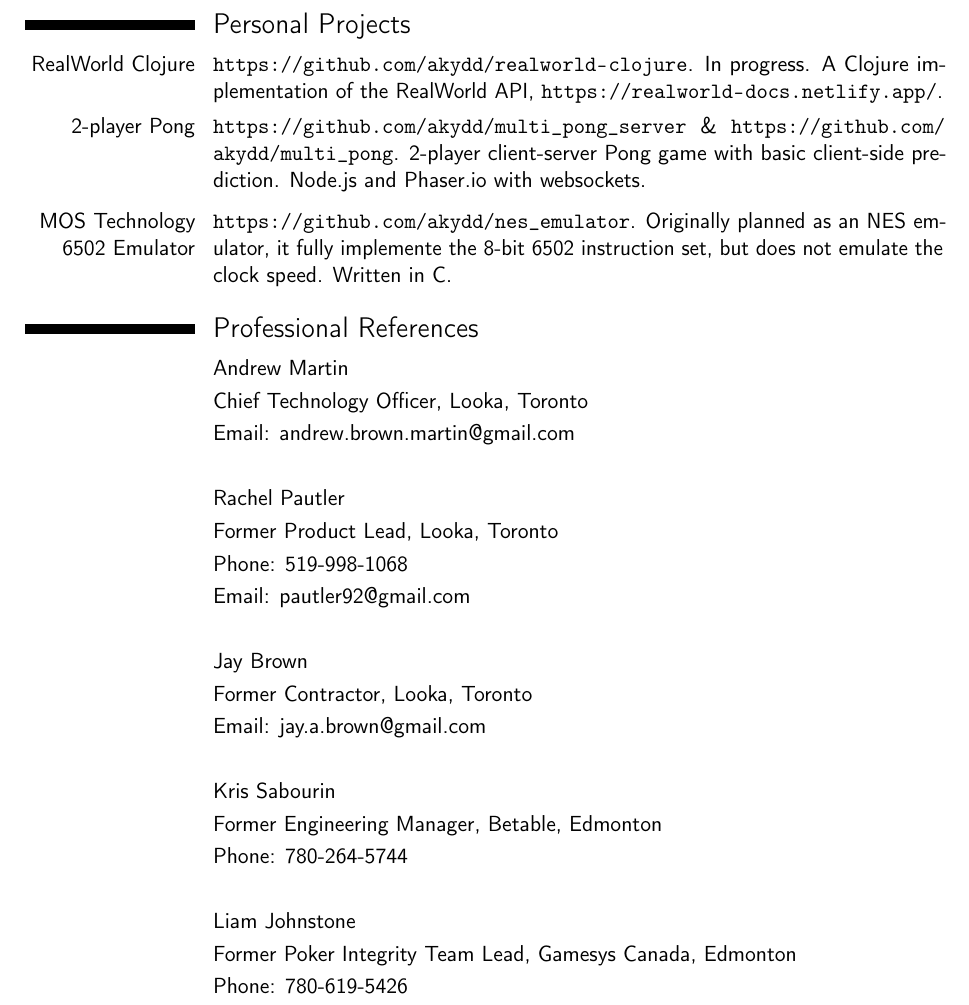
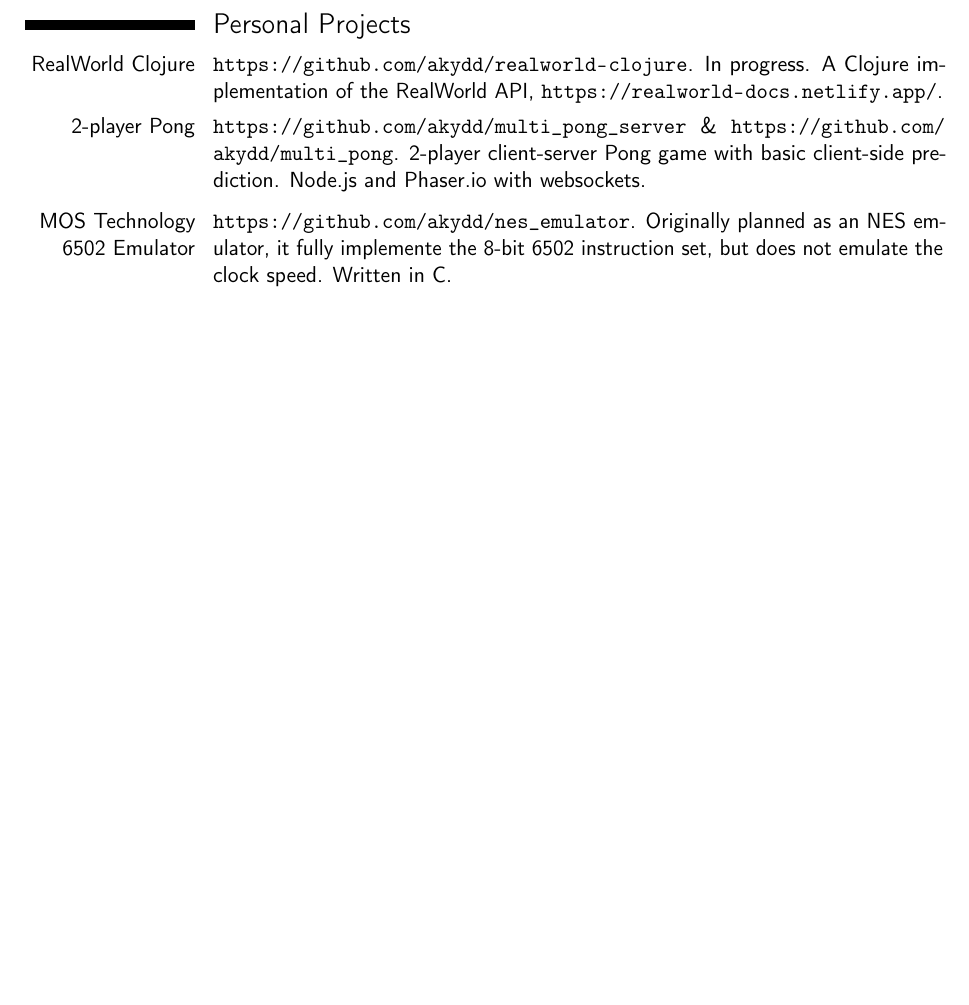
Before and after one commit to akydd/resume, a LaTeX CV (moderncv/resume.tex): part of page 3 of 3, cut so that both start at the same text, the shorter picture padded with empty space. Compiled offline with pdfLaTeX.

Commit message:
Externalize references.

```diff
--- a/moderncv/resume.tex
+++ b/moderncv/resume.tex
@@ -182,35 +182,8 @@
   instruction set, but does not emulate the clock speed. Written in
   C.}
 
+%\include{references.tex}
 
-\section{Professional References}
-\cvitem{}{Andrew Martin}
-\cvitem{}{Chief Technology Officer, Looka, Toronto}
-\cvitem{}{Email: andrew.brown.martin@gmail.com}
-\cvitem{}{}
-\cvitem{}{Rachel Pautler}
-\cvitem{}{Former Product Lead, Looka, Toronto}
-\cvitem{}{Phone: 519-998-1068}
-\cvitem{}{Email: pautler92@gmail.com}
-\cvitem{}{}
-\cvitem{}{Jay Brown}
-\cvitem{}{Former Contractor, Looka, Toronto}
-\cvitem{}{Email: jay.a.brown@gmail.com}
-\cvitem{}{}
-\cvitem{}{Kris Sabourin}
-\cvitem{}{Former Engineering Manager, Betable, Edmonton}
-\cvitem{}{Phone: 780-264-5744}
-\cvitem{}{}
-\cvitem{}{Liam Johnstone}
-\cvitem{}{Former Poker Integrity Team Lead, Gamesys Canada, Edmonton}
-\cvitem{}{Phone: 780-619-5426}
-\cvitem{}{}
-% \cvitem{}{Jim Borynec} \cvitem{}{Contractor} \cvitem{}{Reflective
-% Systems} \cvitem{}{Email: jborynec@reflective.ca} \cvitem{}{}
-% \cvitem{}{Clarence Woloshyn} \cvitem{}{Director of Systems and
-% Client Support (retired)} \cvitem{}{Drug Plan and Extended Benefits}
-% \cvitem{}{Ministry of Saskatchewan Health} \cvitem{}{Phone:
-% 306-781-2101} \cvitem{}{Email: cdwoloshyn@accesscomm.ca}
 % \section{Extra 1}
 % \cvlistitem{Item 1} \cvlistitem{Item 2} \cvlistitem{Item 3}
 
```
Also changed, not shown: moderncv/resume.pdf.
